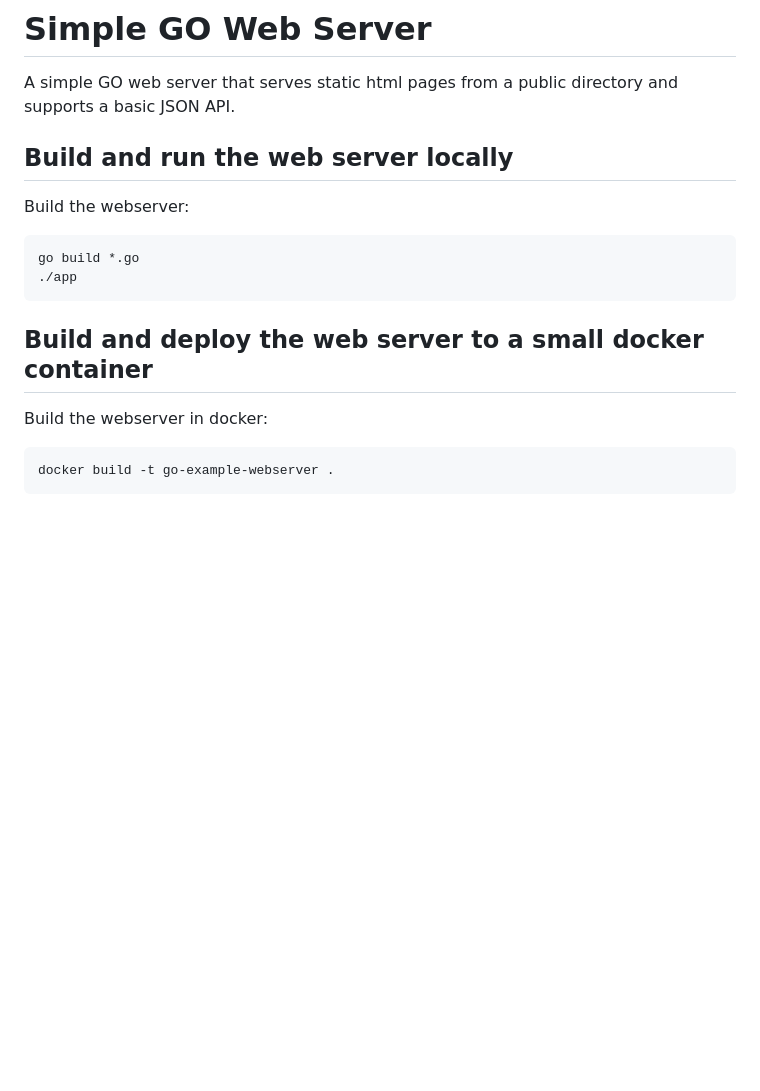
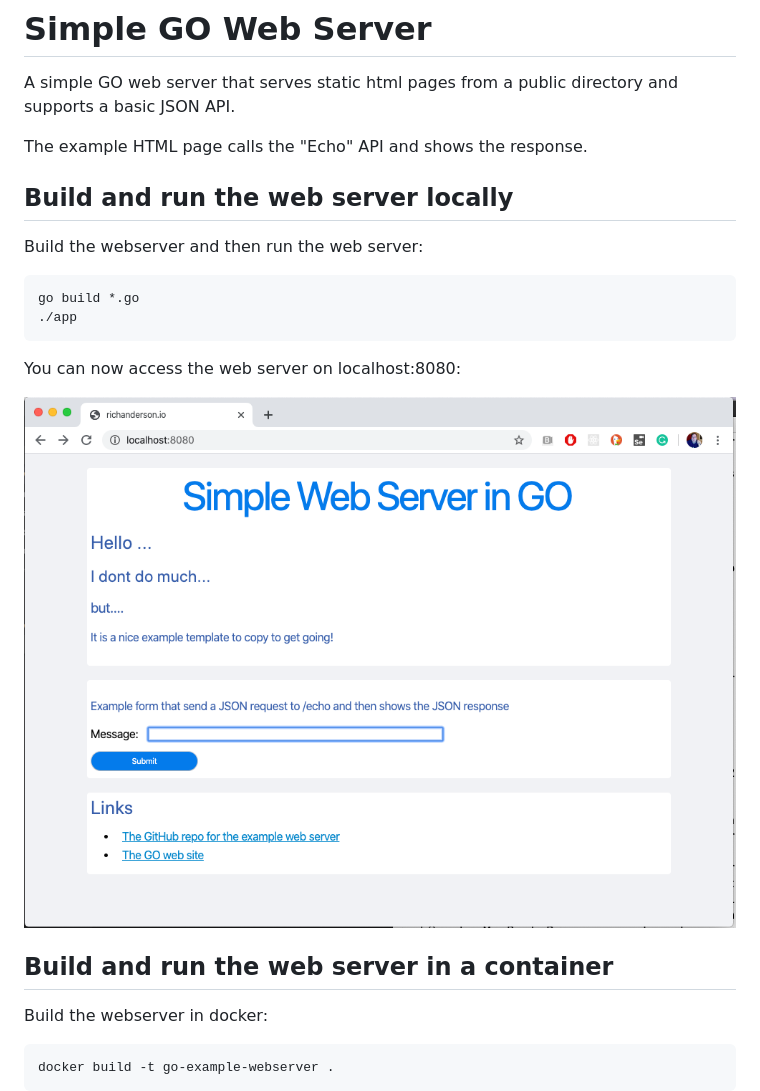
Before and after one commit to richandersonio/go-example-webserver, a Markdown page: README.md, the part around the change. Drawn GitHub-style; pictures changed too: docs/homepage.png (added); blank space fills up the shorter version.

Commit message:
show screenshot of webserver running

````diff
--- a/README.md
+++ b/README.md
@@ -2,15 +2,22 @@
 
 A simple GO web server that serves static html pages from a public directory and supports a basic JSON API.
 
+The example HTML page calls the "Echo" API and shows the response.
+
 ## Build and run the web server locally
 
-Build the webserver:
+Build the webserver and then run the web server:
 
 ```bash
 go build *.go
 ./app
 ```
-## Build and deploy the web server to a small docker container
+
+You can now access the web server on localhost:8080:
+
+![alt text](docs/homepage.png "Title")
+
+## Build and run the web server in a container
 
 Build the webserver in docker:
 
````
